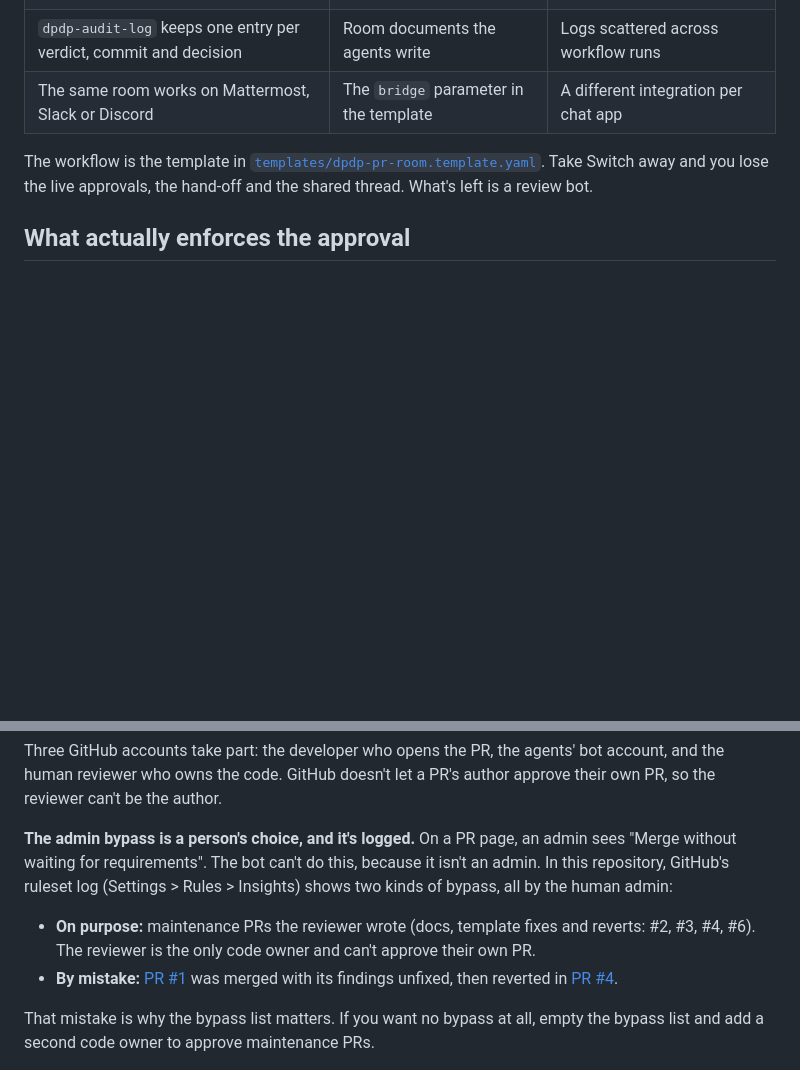
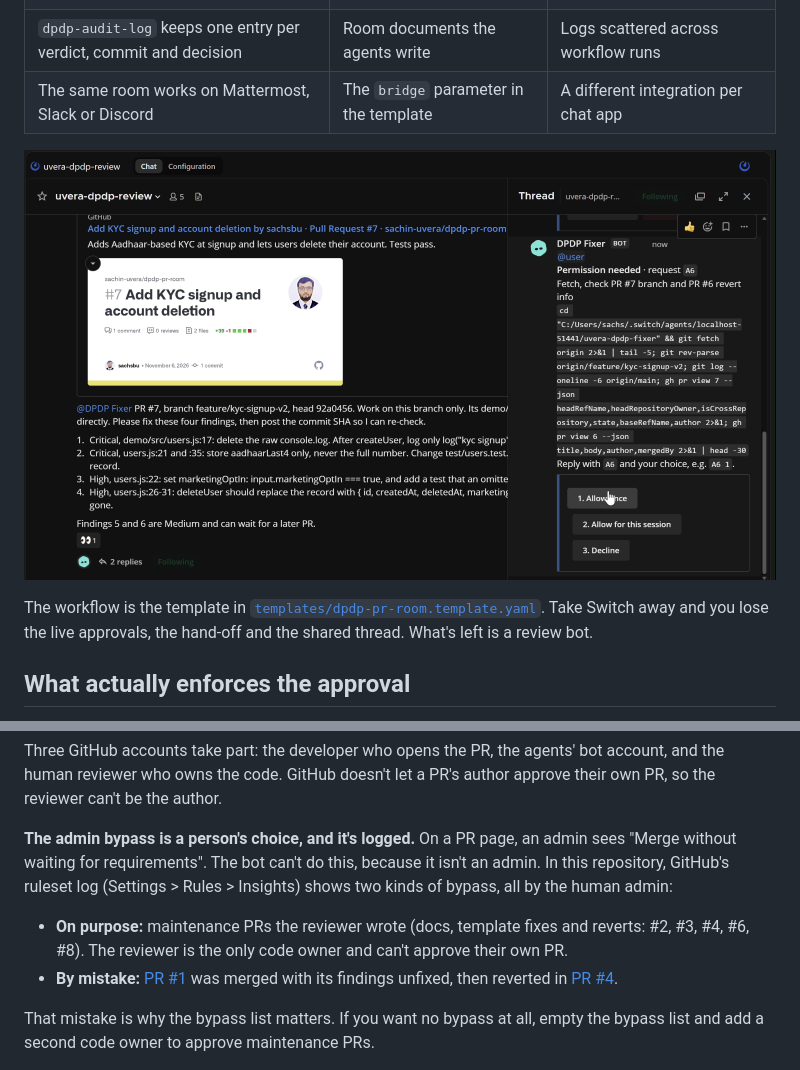
Before and after one commit to sachin-uvera/dpdp-pr-room, a Markdown page: README.md, 2 parts joined by grey strips. Rendered like a GitHub page; pictures changed too: docs/img/allow-once.png (added); blank space fills up the shorter version.

```diff
--- a/README.md
+++ b/README.md
@@ -80,6 +82,8 @@ A GitHub Action could run the same review and comment on the PR. The auditor her
 | `dpdp-audit-log` keeps one entry per verdict, commit and decision | Room documents the agents write | Logs scattered across workflow runs |
 | The same room works on Mattermost, Slack or Discord | The `bridge` parameter in the template | A different integration per chat app |
 
+![The fixer stops and asks permission in the room thread: Allow once, Allow for this session, or Decline](docs/img/allow-once.png)
+
 The workflow is the template in [`templates/dpdp-pr-room.template.yaml`](templates/dpdp-pr-room.template.yaml). Take Switch away and you lose the live approvals, the hand-off and the shared thread. What's left is a review bot.
 
 ## What actually enforces the approval
@@ -94,7 +98,7 @@ Three GitHub accounts take part: the developer who opens the PR, the agents' bot
 
 **The admin bypass is a person's choice, and it's logged.** On a PR page, an admin sees "Merge without waiting for requirements". The bot can't do this, because it isn't an admin. In this repository, GitHub's ruleset log (Settings > Rules > Insights) shows two kinds of bypass, all by the human admin:
 
-- **On purpose:** maintenance PRs the reviewer wrote (docs, template fixes and reverts: #2, #3, #4, #6). The reviewer is the only code owner and can't approve their own PR.
+- **On purpose:** maintenance PRs the reviewer wrote (docs, template fixes and reverts: #2, #3, #4, #6, #8). The reviewer is the only code owner and can't approve their own PR.
 - **By mistake:** [PR #1](https://github.com/sachin-uvera/dpdp-pr-room/pull/1) was merged with its findings unfixed, then reverted in [PR #4](https://github.com/sachin-uvera/dpdp-pr-room/pull/4).
 
 That mistake is why the bypass list matters. If you want no bypass at all, empty the bypass list and add a second code owner to approve maintenance PRs.
```
Also changed, not shown: other parts of README.md (+18 -2 lines), docs/img/audit-log.png (added), docs/img/findings.png (added), docs/img/merge-refused.png (added).
